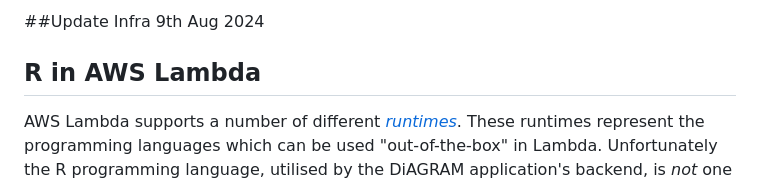
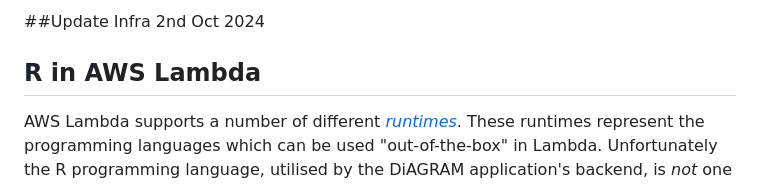
Before and after one commit to nationalarchives/DiAGRAM, a Markdown page: api/README.md, the part around the change. Rendered like a GitHub page.

```diff
--- a/api/README.md
+++ b/api/README.md
@@ -1,4 +1,4 @@
-##Update Infra 9th Aug 2024
+##Update Infra 2nd Oct 2024
 
 ## R in AWS Lambda
 
```
